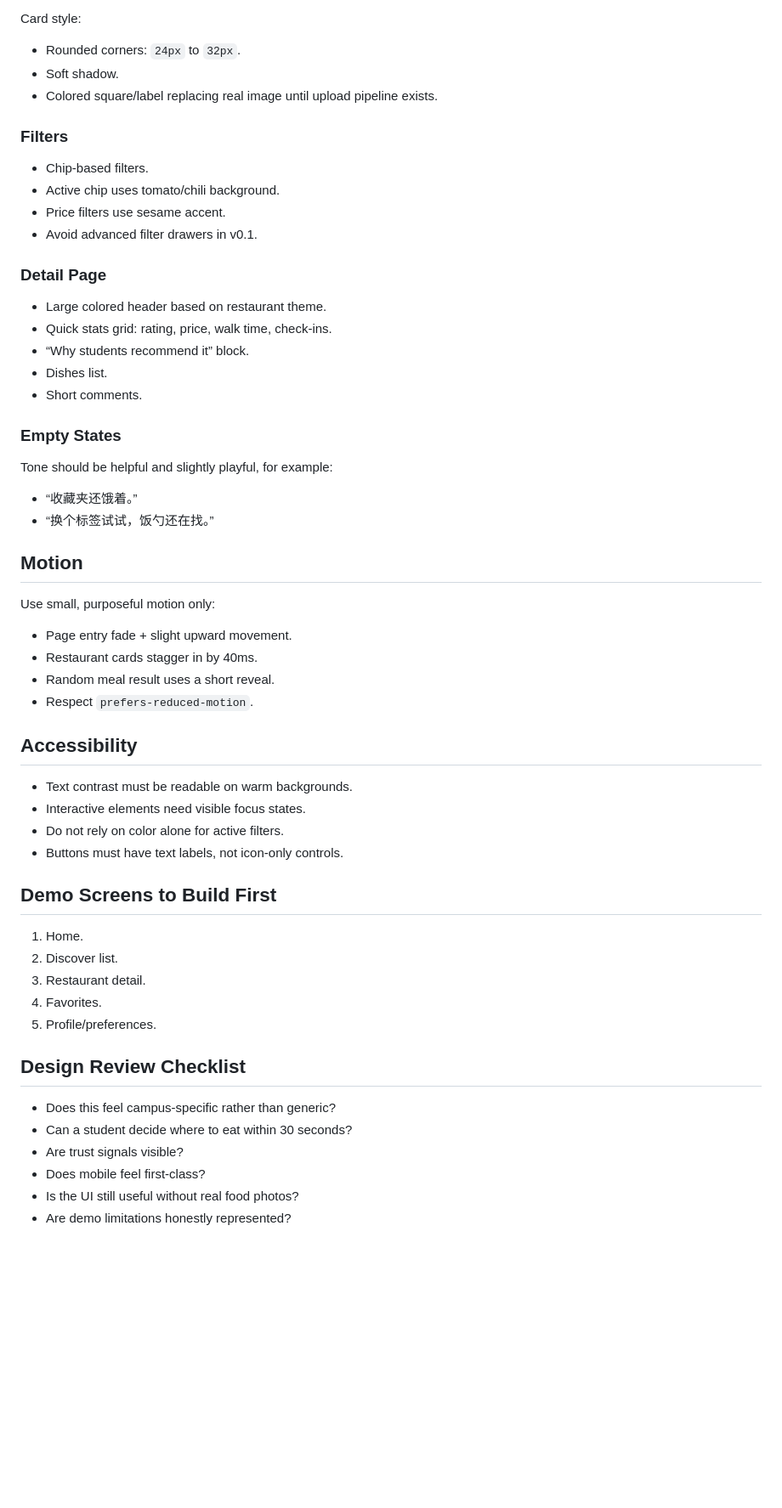
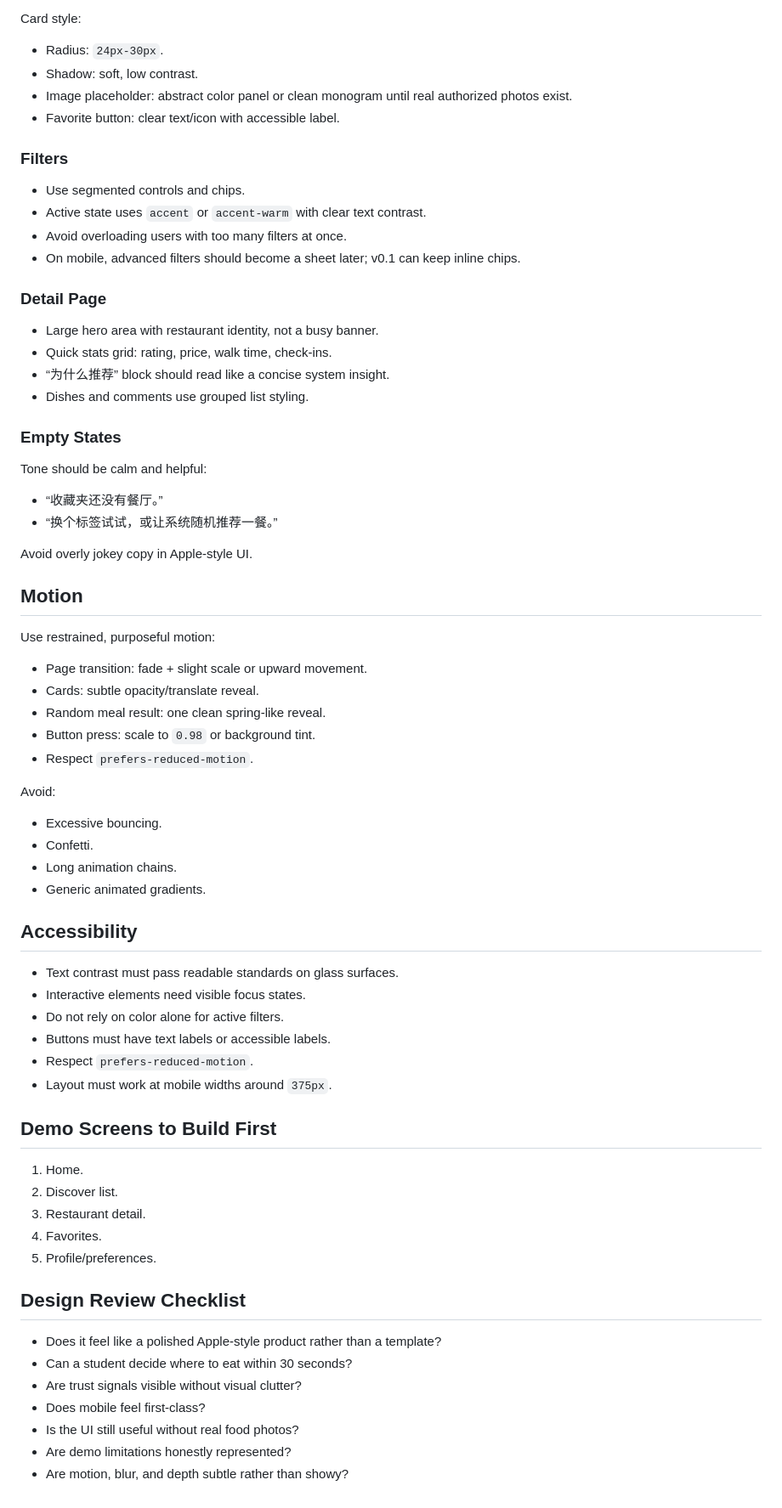
Before and after one commit to BucketSran/eatAtZJU, a Markdown page: docs/UI_STYLE_GUIDE.md, the part around one of its changes. Shown at 85% size. Rendered like a GitHub page; blank space fills up the shorter version.

```diff
--- a/docs/UI_STYLE_GUIDE.md
+++ b/docs/UI_STYLE_GUIDE.md
@@ -106,47 +146,59 @@ Must show:
 
 Card style:
 
-- Rounded corners: `24px` to `32px`.
-- Soft shadow.
-- Colored square/label replacing real image until upload pipeline exists.
+- Radius: `24px-30px`.
+- Shadow: soft, low contrast.
+- Image placeholder: abstract color panel or clean monogram until real authorized photos exist.
+- Favorite button: clear text/icon with accessible label.
 
 ### Filters
 
-- Chip-based filters.
-- Active chip uses tomato/chili background.
-- Price filters use sesame accent.
-- Avoid advanced filter drawers in v0.1.
+- Use segmented controls and chips.
+- Active state uses `accent` or `accent-warm` with clear text contrast.
+- Avoid overloading users with too many filters at once.
+- On mobile, advanced filters should become a sheet later; v0.1 can keep inline chips.
 
 ### Detail Page
 
-- Large colored header based on restaurant theme.
+- Large hero area with restaurant identity, not a busy banner.
 - Quick stats grid: rating, price, walk time, check-ins.
-- “Why students recommend it” block.
-- Dishes list.
-- Short comments.
+- “为什么推荐” block should read like a concise system insight.
+- Dishes and comments use grouped list styling.
 
 ### Empty States
 
-Tone should be helpful and slightly playful, for example:
+Tone should be calm and helpful:
 
-- “收藏夹还饿着。”
-- “换个标签试试，饭勺还在找。”
+- “收藏夹还没有餐厅。”
+- “换个标签试试，或让系统随机推荐一餐。”
+
+Avoid overly jokey copy in Apple-style UI.
 
 ## Motion
 
-Use small, purposeful motion only:
+Use restrained, purposeful motion:
 
-- Page entry fade + slight upward movement.
-- Restaurant cards stagger in by 40ms.
-- Random meal result uses a short reveal.
+- Page transition: fade + slight scale or upward movement.
+- Cards: subtle opacity/translate reveal.
+- Random meal result: one clean spring-like reveal.
+- Button press: scale to `0.98` or background tint.
 - Respect `prefers-reduced-motion`.
+
+Avoid:
+
+- Excessive bouncing.
+- Confetti.
+- Long animation chains.
+- Generic animated gradients.
 
 ## Accessibility
 
-- Text contrast must be readable on warm backgrounds.
+- Text contrast must pass readable standards on glass surfaces.
 - Interactive elements need visible focus states.
 - Do not rely on color alone for active filters.
-- Buttons must have text labels, not icon-only controls.
+- Buttons must have text labels or accessible labels.
+- Respect `prefers-reduced-motion`.
+- Layout must work at mobile widths around `375px`.
 
 ## Demo Screens to Build First
 
@@ -158,9 +210,10 @@ Use small, purposeful motion only:
 
 ## Design Review Checklist
 
-- Does this feel campus-specific rather than generic?
+- Does it feel like a polished Apple-style product rather than a template?
 - Can a student decide where to eat within 30 seconds?
-- Are trust signals visible?
+- Are trust signals visible without visual clutter?
 - Does mobile feel first-class?
 - Is the UI still useful without real food photos?
 - Are demo limitations honestly represented?
+- Are motion, blur, and depth subtle rather than showy?
```
Also changed, not shown: other parts of docs/UI_STYLE_GUIDE.md (+86 -46 lines), docs/VIBE_CODING_GUIDE.md (+1 -1 lines).
